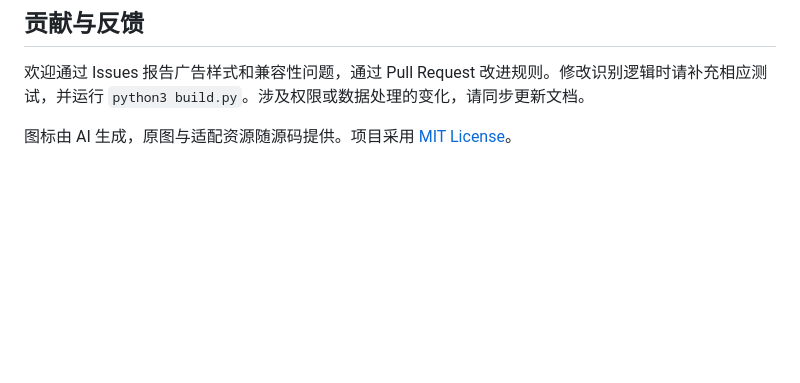
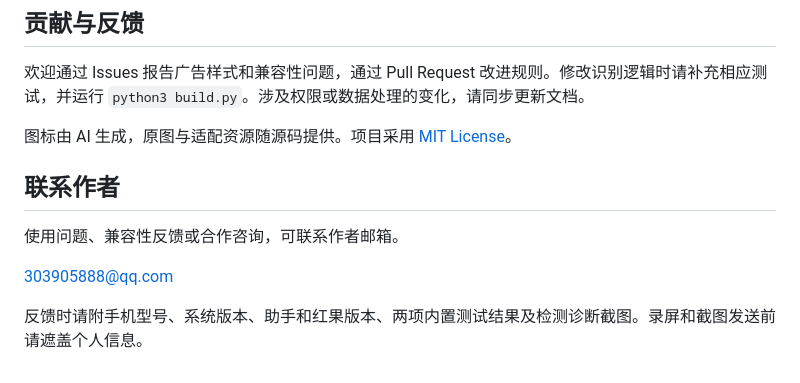
Before and after one commit to LeviLiu88/short-drama-swipe-helper, a Markdown page: README.md, the part around one of its changes. Drawn GitHub-style; blank space fills up the shorter version.

```diff
--- a/README.md
+++ b/README.md
@@ -140,3 +166,11 @@ build.py                 构建、测试和签名脚本
 欢迎通过 Issues 报告广告样式和兼容性问题，通过 Pull Request 改进规则。修改识别逻辑时请补充相应测试，并运行 `python3 build.py`。涉及权限或数据处理的变化，请同步更新文档。
 
 图标由 AI 生成，原图与适配资源随源码提供。项目采用 [MIT License](LICENSE)。
+
+## 联系作者
+
+使用问题、兼容性反馈或合作咨询，可联系作者邮箱。
+
+[303905888@qq.com](mailto:303905888@qq.com)
+
+反馈时请附手机型号、系统版本、助手和红果版本、两项内置测试结果及检测诊断截图。录屏和截图发送前请遮盖个人信息。
```
Also changed, not shown: other parts of README.md (+32 -6 lines), assets/screenshots/home.png (added), assets/screenshots/usage.png (added).
